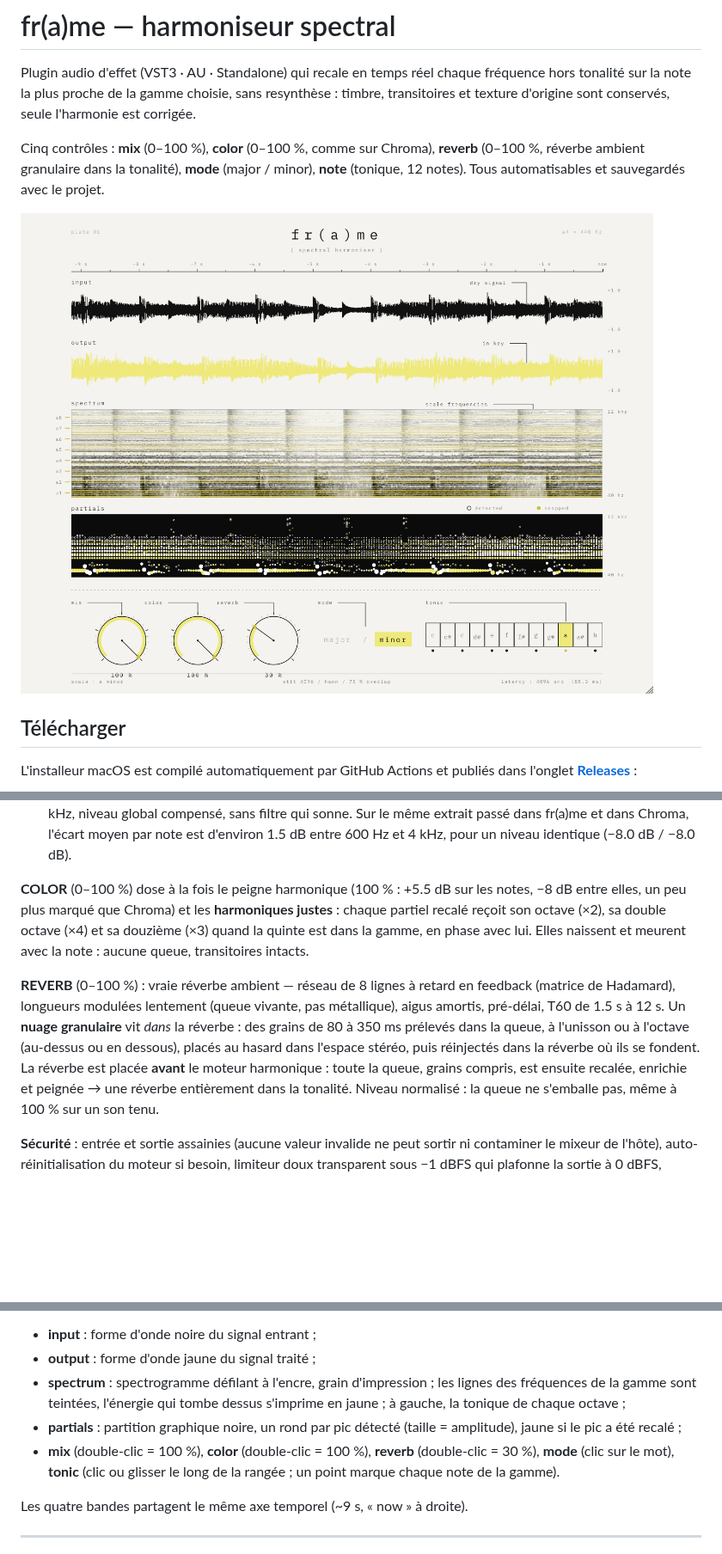
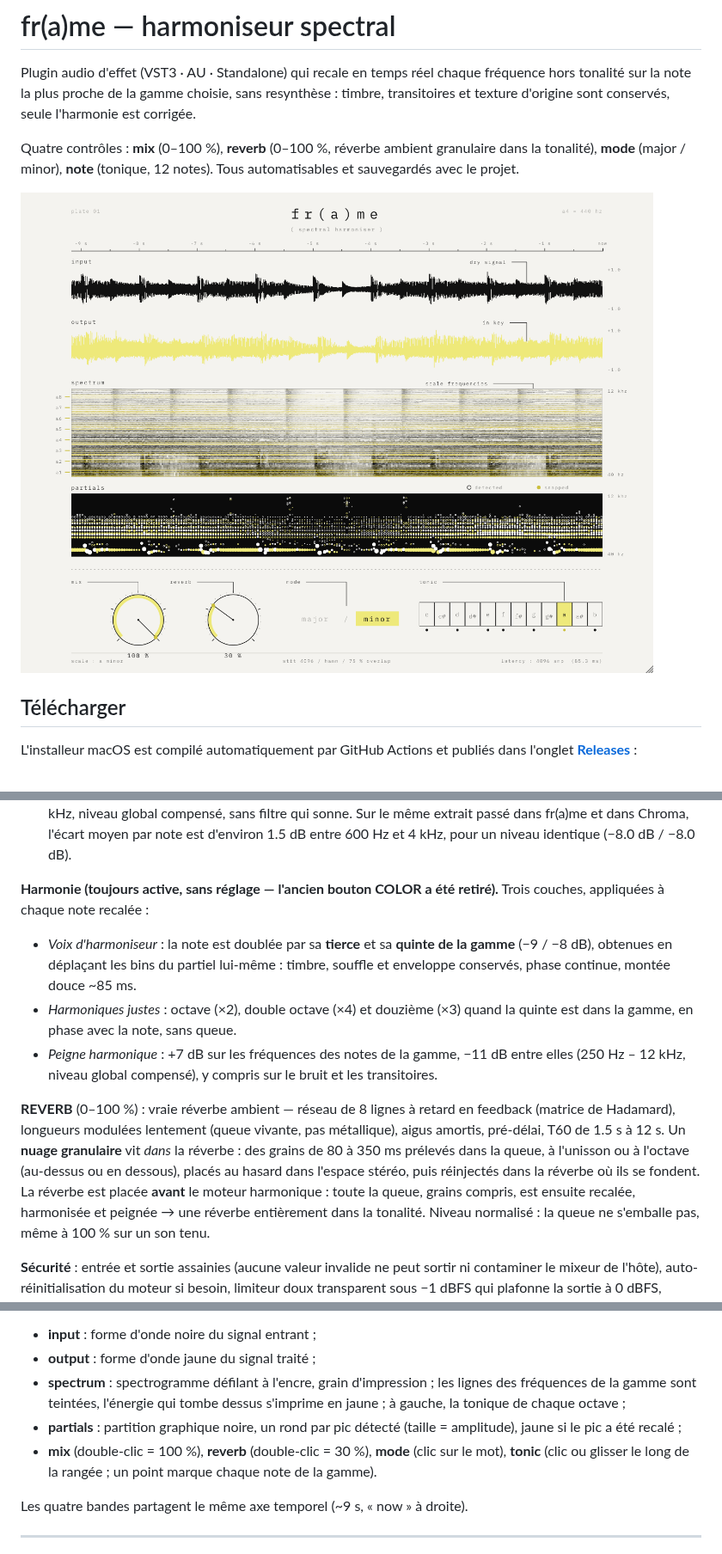
Before and after one commit to THEAUDITORIUM/fr-a-me, a Markdown page: README.md, 3 parts joined by grey strips. Shown at 86% size. GitHub-like rendering; pictures changed too: docs/interface.png; blank space fills up the shorter version.

```diff
--- a/README.md
+++ b/README.md
@@ -4,7 +4,7 @@ Plugin audio d'effet (VST3 · AU · Standalone) qui recale en temps réel chaque
 hors tonalité sur la note la plus proche de la gamme choisie, sans resynthèse : timbre,
 transitoires et texture d'origine sont conservés, seule l'harmonie est corrigée.
 
-Cinq contrôles : **mix** (0–100 %), **color** (0–100 %, comme sur Chroma), **reverb** (0–100 %, réverbe ambient granulaire dans la tonalité), **mode** (major / minor), **note** (tonique, 12 notes).
+Quatre contrôles : **mix** (0–100 %), **reverb** (0–100 %, réverbe ambient granulaire dans la tonalité), **mode** (major / minor), **note** (tonique, 12 notes).
 Tous automatisables et sauvegardés avec le projet.
 
 ![interface](docs/interface.png)
@@ -198,11 +198,16 @@ avant/après de la démo vidéo de Chroma (Xynth) :
   extrait passé dans fr(a)me et dans Chroma, l'écart moyen par note est d'environ 1.5 dB
   entre 600 Hz et 4 kHz, pour un niveau identique (−8.0 dB / −8.0 dB).
 
-**COLOR** (0–100 %) dose à la fois le peigne harmonique (100 % : +5.5 dB sur les notes,
-−8 dB entre elles, un peu plus marqué que Chroma) et les **harmoniques justes** : chaque
-partiel recalé reçoit son octave (×2), sa double octave (×4) et sa douzième (×3) quand la
-quinte est dans la gamme, en phase avec lui. Elles naissent et meurent avec la note : aucune
-queue, transitoires intacts.
+**Harmonie (toujours active, sans réglage — l'ancien bouton COLOR a été retiré).**
+Trois couches, appliquées à chaque note recalée :
+
+- *Voix d'harmoniseur* : la note est doublée par sa **tierce** et sa **quinte de la gamme**
+  (−9 / −8 dB), obtenues en déplaçant les bins du partiel lui-même : timbre, souffle et
+  enveloppe conservés, phase continue, montée douce ~85 ms.
+- *Harmoniques justes* : octave (×2), double octave (×4) et douzième (×3) quand la quinte
+  est dans la gamme, en phase avec la note, sans queue.
+- *Peigne harmonique* : +7 dB sur les fréquences des notes de la gamme, −11 dB entre elles
+  (250 Hz – 12 kHz, niveau global compensé), y compris sur le bruit et les transitoires.
 
 **REVERB** (0–100 %) : vraie réverbe ambient — réseau de 8 lignes à retard en feedback
 (matrice de Hadamard), longueurs modulées lentement (queue vivante, pas métallique), aigus
@@ -210,7 +215,7 @@ amortis, pré-délai, T60 de 1.5 s à 12 s. Un **nuage granulaire** vit *dans* l
 des grains de 80 à 350 ms prélevés dans la queue, à l'unisson ou à l'octave (au-dessus ou
 en dessous), placés au hasard dans l'espace stéréo, puis réinjectés dans la réverbe où ils
 se fondent. La réverbe est placée **avant** le moteur harmonique : toute la queue, grains
-compris, est ensuite recalée, enrichie et peignée → une réverbe entièrement dans la
+compris, est ensuite recalée, harmonisée et peignée → une réverbe entièrement dans la
 tonalité. Niveau normalisé : la queue ne s'emballe pas, même à 100 % sur un son tenu.
 
 **Sécurité** : entrée et sortie assainies (aucune valeur invalide ne peut sortir ni
@@ -248,7 +253,7 @@ Une planche d'analyse de 1000 × 760 unités, dessinée en vectoriel et mise à
   à gauche, la tonique de chaque octave ;
 - **partials** : partition graphique noire, un rond par pic détecté (taille = amplitude),
   jaune si le pic a été recalé ;
-- **mix** (double-clic = 100 %), **color** (double-clic = 100 %), **reverb** (double-clic = 30 %), **mode** (clic sur le mot), **tonic** (clic ou glisser
+- **mix** (double-clic = 100 %), **reverb** (double-clic = 30 %), **mode** (clic sur le mot), **tonic** (clic ou glisser
   le long de la rangée ; un point marque chaque note de la gamme).
 
 Les quatre bandes partagent le même axe temporel (~9 s, « now » à droite).
```
Also changed, not shown: other parts of README.md (+5 -5 lines), 8 other files.
